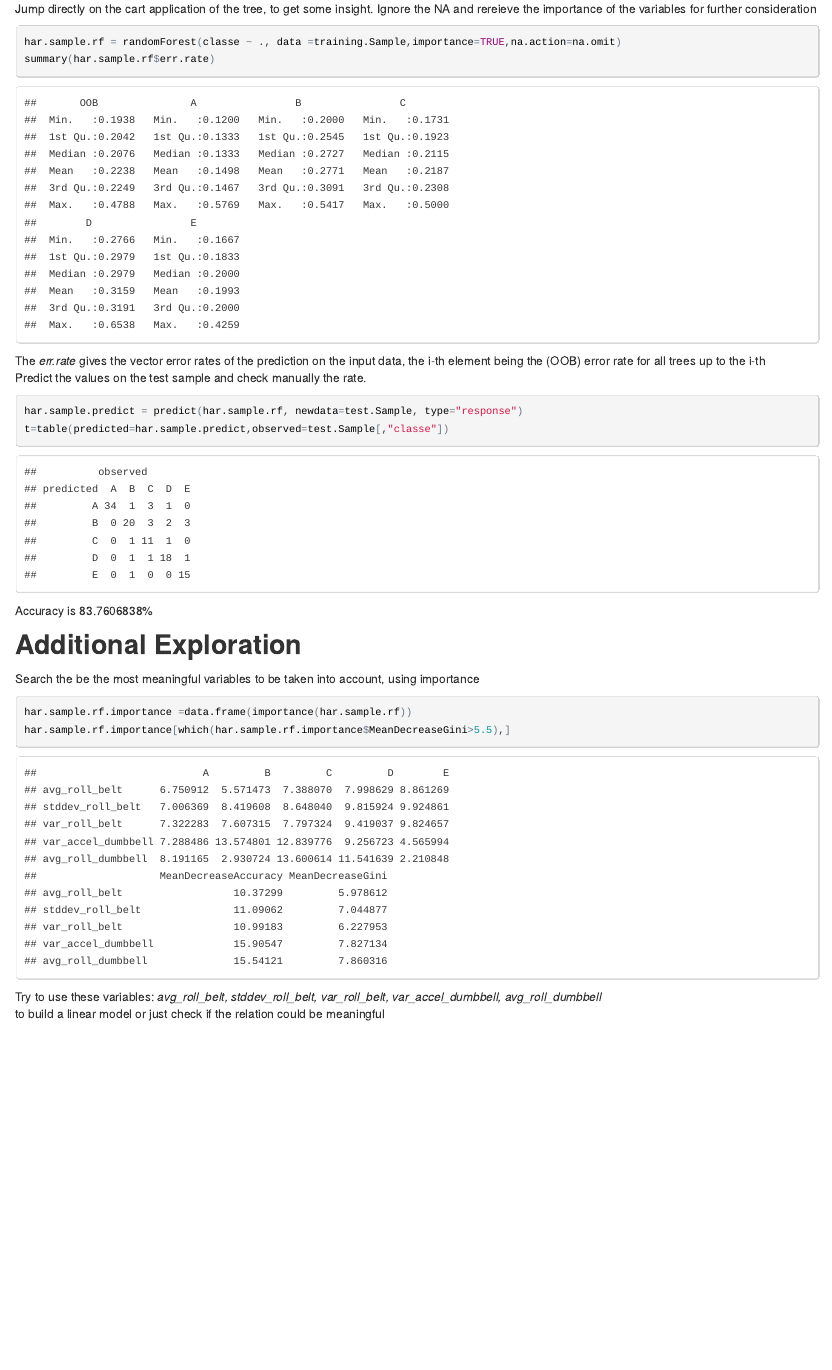
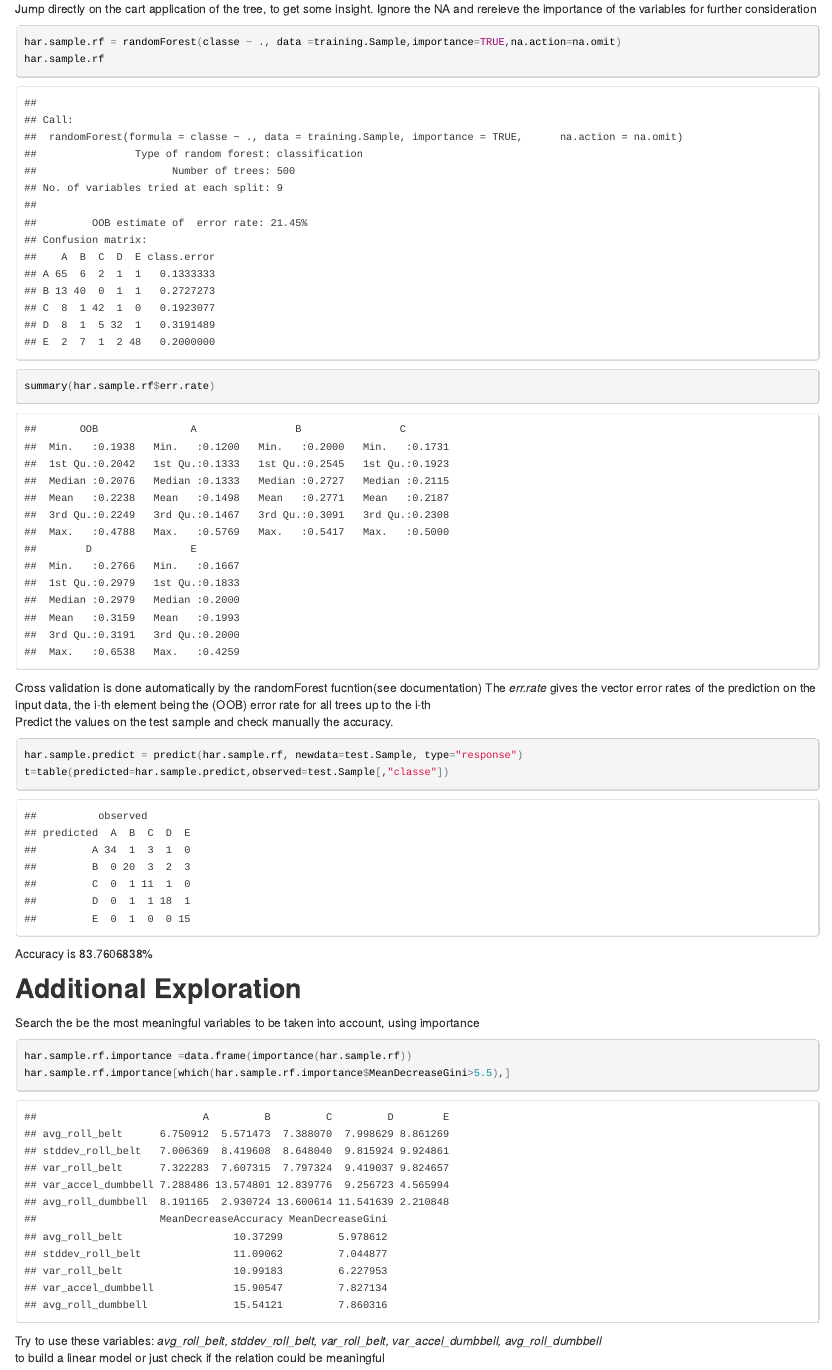
Before and after one commit to mdapri/PracticalML, an R Markdown document (AssignmentPracticalML.v5.nocache.Rmd): the page in a window 1100 px wide, from 2650 px down. The pictures show the output file AssignmentPracticalML.v5.nocache.html that the author committed with the source, opened offline.

Commit message:
correction to the CV

````diff
--- a/AssignmentPracticalML.v5.nocache.Rmd
+++ b/AssignmentPracticalML.v5.nocache.Rmd
@@ -49,11 +49,13 @@ Jump directly on the cart application of the tree, to get some insight. Ignore t
 
 ```{r fit_rf, cache=FALSE, echo=TRUE}
 har.sample.rf = randomForest(classe ~ ., data =training.Sample,importance=TRUE,na.action=na.omit)
+har.sample.rf
 summary(har.sample.rf$err.rate)
 ```
+Cross validation is done automatically by the randomForest fucntion(see documentation)
 The *err.rate* gives the vector error rates of the prediction on the input data, the i-th
 element being the (OOB) error rate for all trees up to the i-th
-Predict the values on the test sample and check manually the rate.
+Predict the values on the test sample and check manually the accuracy.
 ```{r predict_rf, cache=FALSE, echo=TRUE}
 har.sample.predict = predict(har.sample.rf, newdata=test.Sample, type="response")
 t=table(predicted=har.sample.predict,observed=test.Sample[,"classe"])
````
Also changed, not shown: AssignmentPracticalML.v5.nocache.html.
